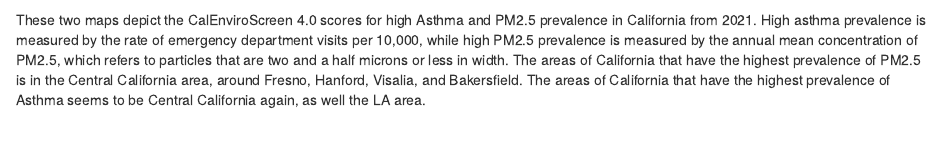
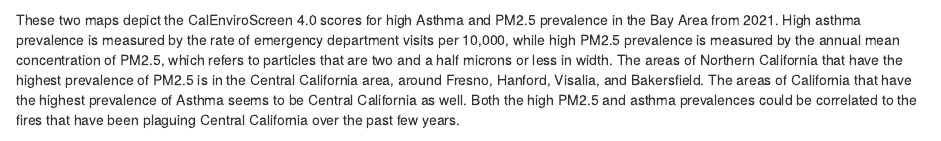
Before and after one commit to cartersun7/cartersun7.github.io, an R Markdown document (CarterSun_A5.Rmd): the page in a window 1100 px wide, from 180 px down. Rendered offline with R 4.5, knitr and Pandoc, with nearby package versions; some code elsewhere in the file could not run offline.

Commit message:
CarterSun_A5

````diff
--- a/CarterSun_A5.Rmd
+++ b/CarterSun_A5.Rmd
@@ -42,7 +41,7 @@
 mapview(ces4_map, zcol = "PM2.5")
 ```
 
-These two maps depict the CalEnviroScreen 4.0 scores for high Asthma and PM2.5 prevalence in California from 2021. High asthma prevalence is measured by the rate of emergency department visits per 10,000, while high PM2.5 prevalence is measured by the annual mean concentration of PM2.5, which refers to particles that are two and a half microns or less in width. The areas of California that have the highest prevalence of PM2.5 is in the Central California area, around Fresno, Hanford, Visalia, and Bakersfield. The areas of California that have the highest prevalence of Asthma seems to be Central California again, as well the LA area.
+These two maps depict the CalEnviroScreen 4.0 scores for high Asthma and PM2.5 prevalence in the Bay Area from 2021. High asthma prevalence is measured by the rate of emergency department visits per 10,000, while high PM2.5 prevalence is measured by the annual mean concentration of PM2.5, which refers to particles that are two and a half microns or less in width. The areas of Northern California that have the highest prevalence of PM2.5 is in the Central California area, around Fresno, Hanford, Visalia, and Bakersfield. The areas of California that have the highest prevalence of Asthma seems to be Central California as well. Both the high PM2.5 and asthma prevalences could be correlated to the fires that have been plaguing Central California over the past few years.
 
 ```{r echo=FALSE, message=FALSE, warning=FALSE}
 ggplot(
````
Also changed, not shown: CarterSun_A5.Rmd (1 more changed lines), 1 other file.
